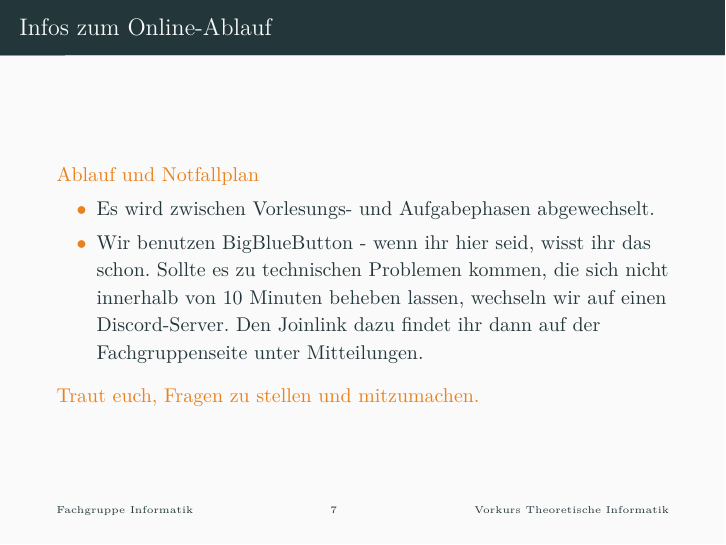
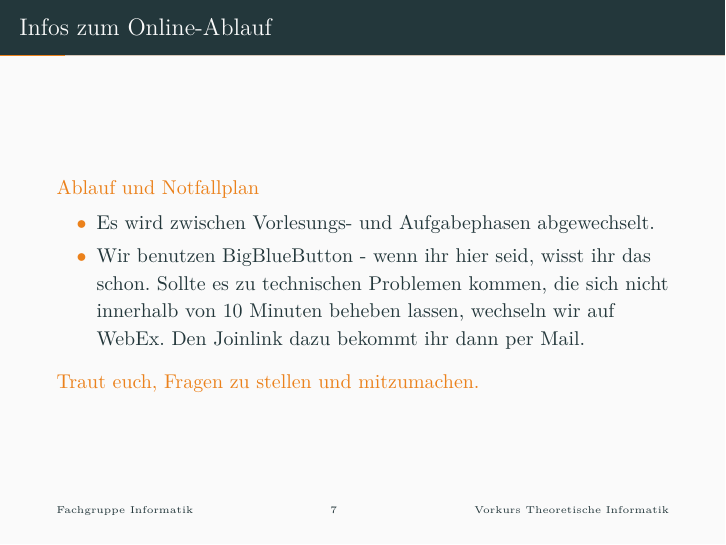
Before and after one commit to FIUS/theo-vorkurs-folien, LaTeX slides (presentation/slides/day-1.tex, which reads presentation/parts/intro-allgemein.tex): page 7 of 116. Compiled offline with XeLaTeX.

Commit message:
Tag 1: Hinweise online angepasst

```diff
--- a/presentation/parts/intro-allgemein.tex
+++ b/presentation/parts/intro-allgemein.tex
@@ -63,7 +63,7 @@
 	\begin{alertblock}{Ablauf und Notfallplan}
 		\begin{itemize}
 			\item Es wird zwischen Vorlesungs- und Aufgabephasen abgewechselt.
-			\item Wir benutzen BigBlueButton - wenn ihr hier seid, wisst ihr das schon. Sollte es zu technischen Problemen kommen, die sich nicht innerhalb von 10 Minuten beheben lassen, wechseln wir auf einen Discord-Server. Den Joinlink dazu findet ihr dann auf der Fachgruppenseite unter \hyperlink{https://fius.informatik.uni-stuttgart.de/index.php/mitteilungen/}{Mitteilungen}.
+			\item Wir benutzen BigBlueButton - wenn ihr hier seid, wisst ihr das schon. Sollte es zu technischen Problemen kommen, die sich nicht innerhalb von 10 Minuten beheben lassen, wechseln wir auf WebEx. Den Joinlink dazu bekommt ihr dann per Mail.
 		\end{itemize}
 		\alert{Traut euch, Fragen zu stellen und mitzumachen.}
 	\end{alertblock}
```
